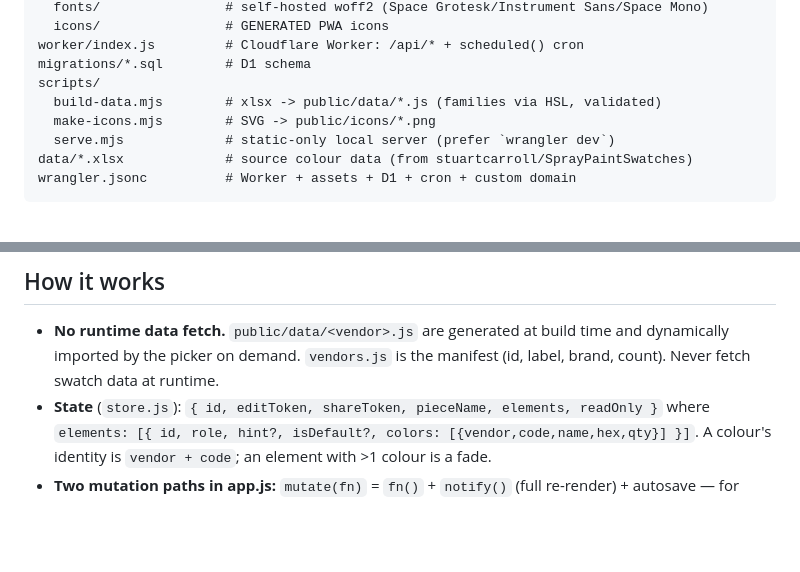
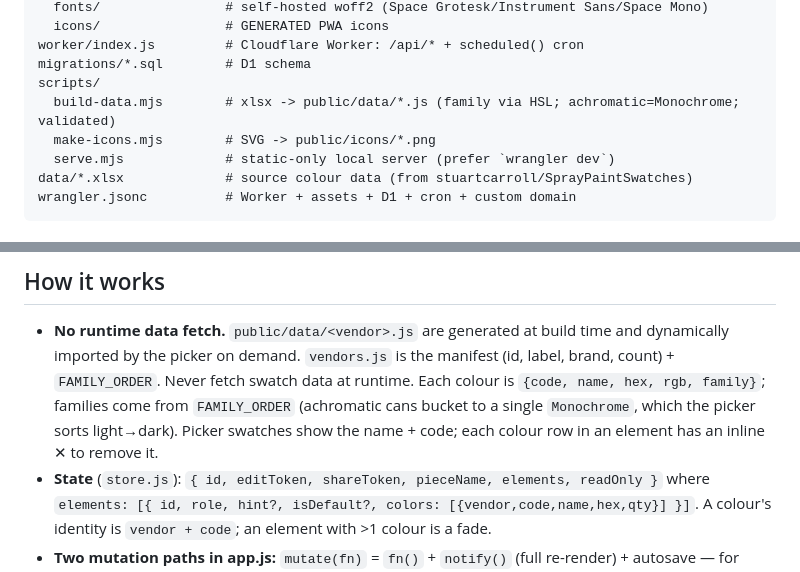
Before and after one commit to stuartcarroll/loop-palette-planner, a Markdown page: CLAUDE.md, 2 parts joined by grey strips. Rendered like a GitHub page; blank space fills up the shorter version.

```diff
--- a/CLAUDE.md
+++ b/CLAUDE.md
@@ -33,7 +33,7 @@ public/                 # static site (served by the Worker's ASSETS binding)
 worker/index.js         # Cloudflare Worker: /api/* + scheduled() cron
 migrations/*.sql        # D1 schema
 scripts/
-  build-data.mjs        # xlsx -> public/data/*.js (families via HSL, validated)
+  build-data.mjs        # xlsx -> public/data/*.js (family via HSL; achromatic=Monochrome; validated)
   make-icons.mjs        # SVG -> public/icons/*.png
   serve.mjs             # static-only local server (prefer `wrangler dev`)
 data/*.xlsx             # source colour data (from stuartcarroll/SprayPaintSwatches)
@@ -57,7 +57,11 @@ non-zero on bad hex, dup code, or wrong vendor count).
 
 - **No runtime data fetch.** `public/data/<vendor>.js` are generated at build
   time and dynamically imported by the picker on demand. `vendors.js` is the
-  manifest (id, label, brand, count). Never fetch swatch data at runtime.
+  manifest (id, label, brand, count) + `FAMILY_ORDER`. Never fetch swatch data at
+  runtime. Each colour is `{code, name, hex, rgb, family}`; families come from
+  `FAMILY_ORDER` (achromatic cans bucket to a single `Monochrome`, which the
+  picker sorts light→dark). Picker swatches show the name + code; each colour row
+  in an element has an inline ✕ to remove it.
 - **State** (`store.js`): `{ id, editToken, shareToken, pieceName, elements, readOnly }`
   where `elements: [{ id, role, hint?, isDefault?, colors: [{vendor,code,name,hex,qty}] }]`.
   A colour's identity is `vendor + code`; an element with >1 colour is a fade.
```
Also changed, not shown: README.md (+7 -3 lines).
